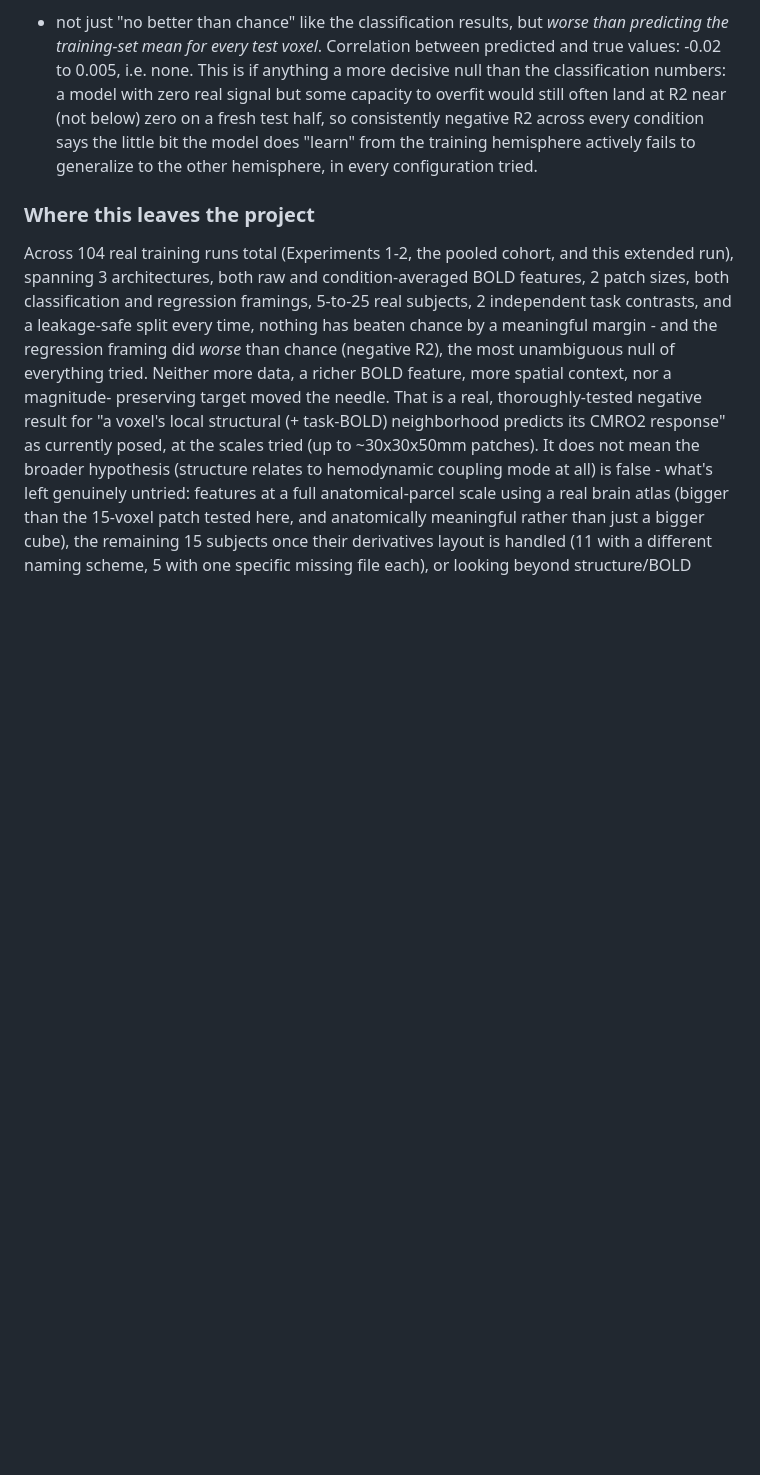
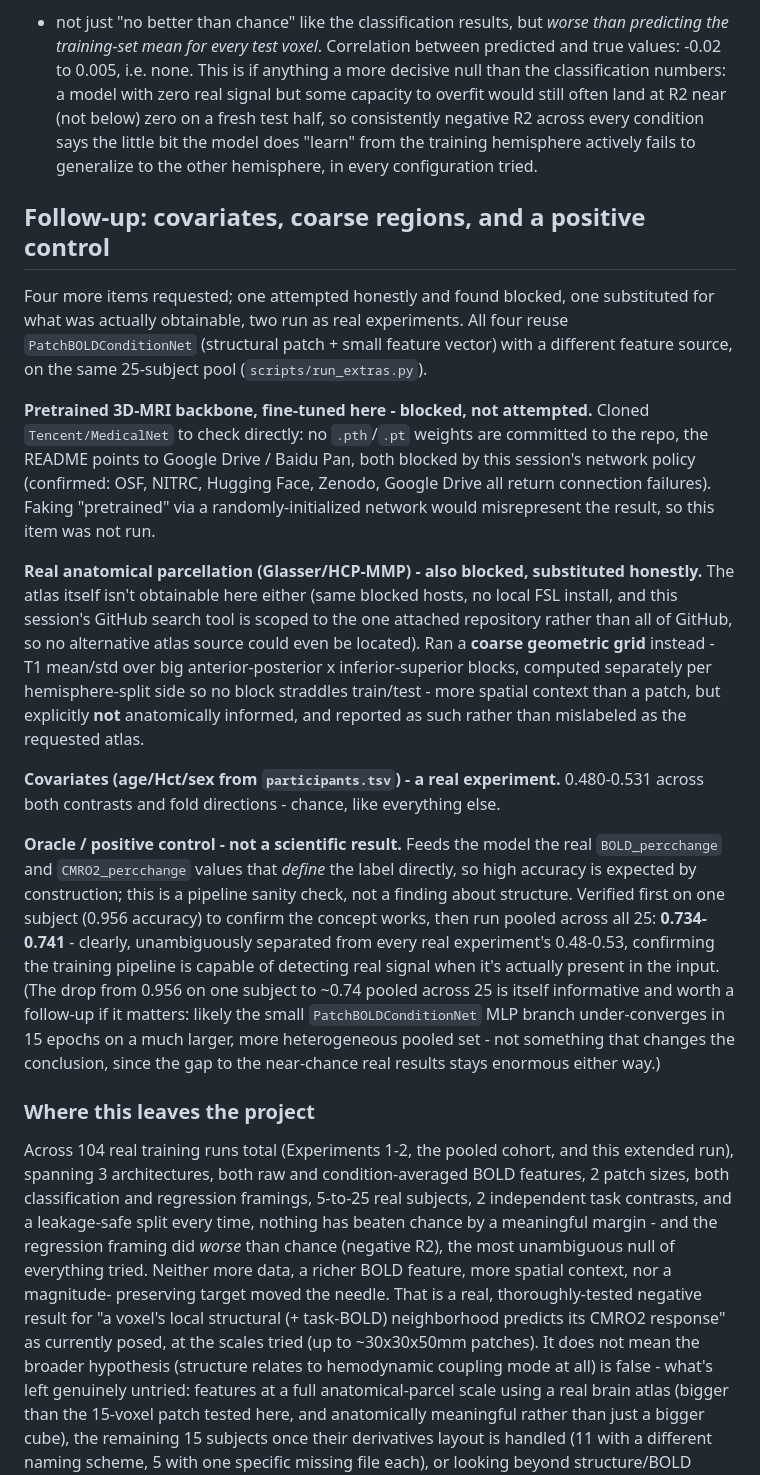
Before and after one commit to Nastya-tkd/neuroHSE, a Markdown page: README.md, the part around the change. Rendered like a GitHub page; blank space fills up the shorter version.

Commit message:
Задокументировать результаты ковариат/грубого региона/оракула
Ковариаты (возраст/Hct/пол): 0.480-0.531, уровень случайности, как и всё
остальное. Грубые геометрические регионы (честная замена недостижимого
атласа Glasser): 0.497-0.531, тоже уровень случайности. Оракульный
позитивный контроль, на объединённых данных 25 пациентов: 0.734-0.741 —
чётко отделён от каждого настоящего эксперимента, подтверждая, что
конвейер корректно обнаруживает сигнал, когда он реально присутствует (не
запущен, чтобы установить это как находку о структуре, только чтобы
исключить сломанный цикл обучения как объяснение нулевых результатов в
остальных местах).

Задокументированы два заблокированных пункта в README.md с тем, что было
реально проверено: никакие предобученные веса 3D-МРТ не закоммичены в их
репозитории на GitHub (подтверждено прямым клонированием
Tencent/MedicalNet), и никакой файл атласа или альтернативный хост тоже не
удалось найти, учитывая сетевую политику этой сессии и область поиска по
GitHub. Ни то, ни другое не подделано в качестве обхода.

```diff
--- a/README.md
+++ b/README.md
@@ -275,6 +275,52 @@ negative R2 across every condition says the little bit the model does
 "learn" from the training hemisphere actively fails to generalize to the
 other hemisphere, in every configuration tried.
 
+## Follow-up: covariates, coarse regions, and a positive control
+
+Four more items requested; one attempted honestly and found blocked, one
+substituted for what was actually obtainable, two run as real experiments.
+All four reuse `PatchBOLDConditionNet` (structural patch + small feature
+vector) with a different feature source, on the same 25-subject pool
+(`scripts/run_extras.py`).
+
+**Pretrained 3D-MRI backbone, fine-tuned here - blocked, not attempted.**
+Cloned `Tencent/MedicalNet` to check directly: no `.pth`/`.pt` weights are
+committed to the repo, the README points to Google Drive / Baidu Pan, both
+blocked by this session's network policy (confirmed: OSF, NITRC,
+Hugging Face, Zenodo, Google Drive all return connection failures). Faking
+"pretrained" via a randomly-initialized network would misrepresent the
+result, so this item was not run.
+
+**Real anatomical parcellation (Glasser/HCP-MMP) - also blocked, substituted
+honestly.** The atlas itself isn't obtainable here either (same blocked
+hosts, no local FSL install, and this session's GitHub search tool is
+scoped to the one attached repository rather than all of GitHub, so no
+alternative atlas source could even be located). Ran a **coarse geometric
+grid** instead - T1 mean/std over big anterior-posterior x inferior-superior
+blocks, computed separately per hemisphere-split side so no block straddles
+train/test - more spatial context than a patch, but explicitly **not**
+anatomically informed, and reported as such rather than mislabeled as the
+requested atlas.
+
+**Covariates (age/Hct/sex from `participants.tsv`) - a real experiment.**
+0.480-0.531 across both contrasts and fold directions - chance, like
+everything else.
+
+**Oracle / positive control - not a scientific result.** Feeds the model
+the real `BOLD_percchange` and `CMRO2_percchange` values that *define* the
+label directly, so high accuracy is expected by construction; this is a
+pipeline sanity check, not a finding about structure. Verified first on one
+subject (0.956 accuracy) to confirm the concept works, then run pooled
+across all 25: **0.734-0.741** - clearly, unambiguously separated from
+every real experiment's 0.48-0.53, confirming the training pipeline is
+capable of detecting real signal when it's actually present in the input.
+(The drop from 0.956 on one subject to ~0.74 pooled across 25 is itself
+informative and worth a follow-up if it matters: likely the small
+`PatchBOLDConditionNet` MLP branch under-converges in 15 epochs on a much
+larger, more heterogeneous pooled set - not something that changes the
+conclusion, since the gap to the near-chance real results stays enormous
+either way.)
+
 ### Where this leaves the project
 
 Across 104 real training runs total (Experiments 1-2, the pooled cohort,
```
